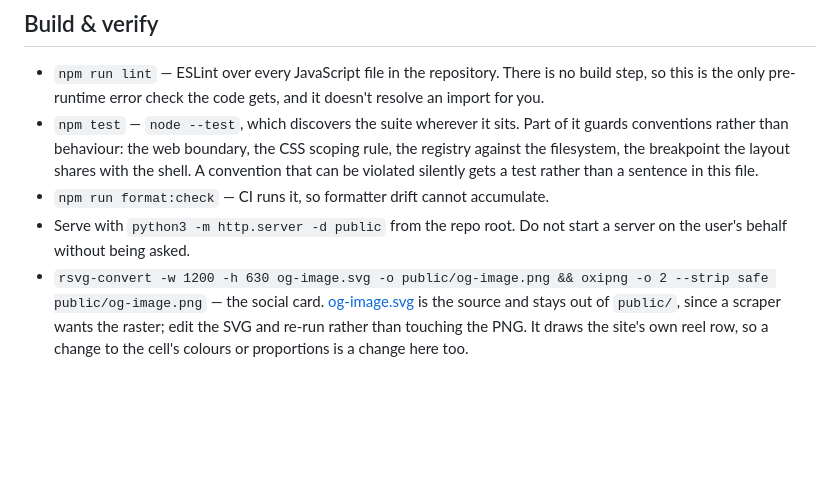
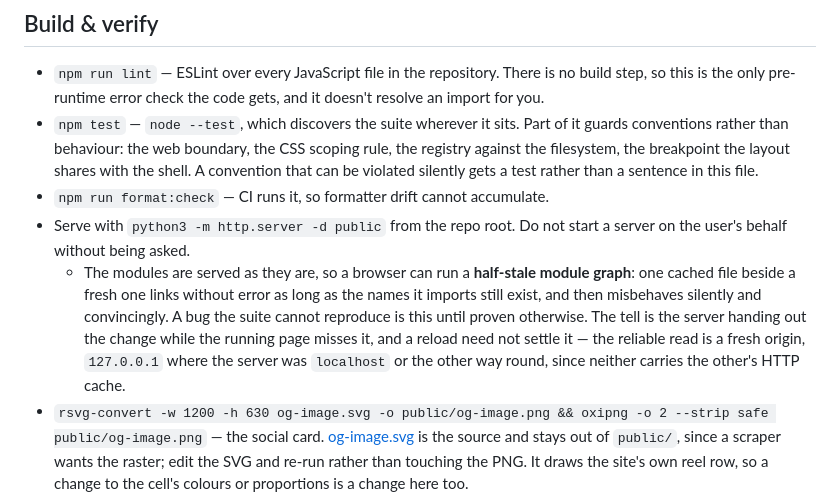
Before and after one commit to InputMuseum/inputmuseum.com, a Markdown page: CLAUDE.md, the part around the change. GitHub-like rendering; blank space fills up the shorter version.

Commit message:
Write down the failure a missing build step buys
Serving modules as they are means a browser can link one cached file
against a fresh one without complaint, as long as the names still match,
and then behave in a way that fits neither version. It presents as a bug
in the code being changed, it survives a reload, and the suite cannot
reproduce it because Node reads the files rather than a cache.

Recording the tell — the server has the change, the running page does
not — and the way out, which is an origin that has never seen the site.

```diff
--- a/CLAUDE.md
+++ b/CLAUDE.md
@@ -62,6 +62,7 @@ Design tokens live in `:root` in [public/css/01-base.css](public/css/01-base.css
 - `npm test` — `node --test`, which discovers the suite wherever it sits. Part of it guards conventions rather than behaviour: the web boundary, the CSS scoping rule, the registry against the filesystem, the breakpoint the layout shares with the shell. A convention that can be violated silently gets a test rather than a sentence in this file.
 - `npm run format:check` — CI runs it, so formatter drift cannot accumulate.
 - Serve with `python3 -m http.server -d public` from the repo root. Do not start a server on the user's behalf without being asked.
+  - The modules are served as they are, so a browser can run a **half-stale module graph**: one cached file beside a fresh one links without error as long as the names it imports still exist, and then misbehaves silently and convincingly. A bug the suite cannot reproduce is this until proven otherwise. The tell is the server handing out the change while the running page misses it, and a reload need not settle it — the reliable read is a fresh origin, `127.0.0.1` where the server was `localhost` or the other way round, since neither carries the other's HTTP cache.
 - `rsvg-convert -w 1200 -h 630 og-image.svg -o public/og-image.png && oxipng -o 2 --strip safe public/og-image.png` — the social card. [og-image.svg](og-image.svg) is the source and stays out of `public/`, since a scraper wants the raster; edit the SVG and re-run rather than touching the PNG. It draws the site's own reel row, so a change to the cell's colours or proportions is a change here too.
 - `rsvg-convert -w 48 -h 48 public/favicon.svg -o public/favicon-48.png`, and the same at 180 into `public/apple-touch-icon.png`, each with the same `oxipng` pass after it — the raster icons. Here the vector is served as well as rastered, so unlike the card it belongs in `public/`; edit it and re-run rather than touching the PNGs. It is drawn on a 32 grid on whole units, which is what keeps the columns from blurring into each other at 16px.
 - A raster is committed compressed or not at all: git keeps every version forever, so a later optimisation pass leaves both copies in history. `-o 2 --strip safe` is lossless, and like Prettier's the version decides the bytes, so a rebuild on a different oxipng is a different file rather than a corrected one.
```
